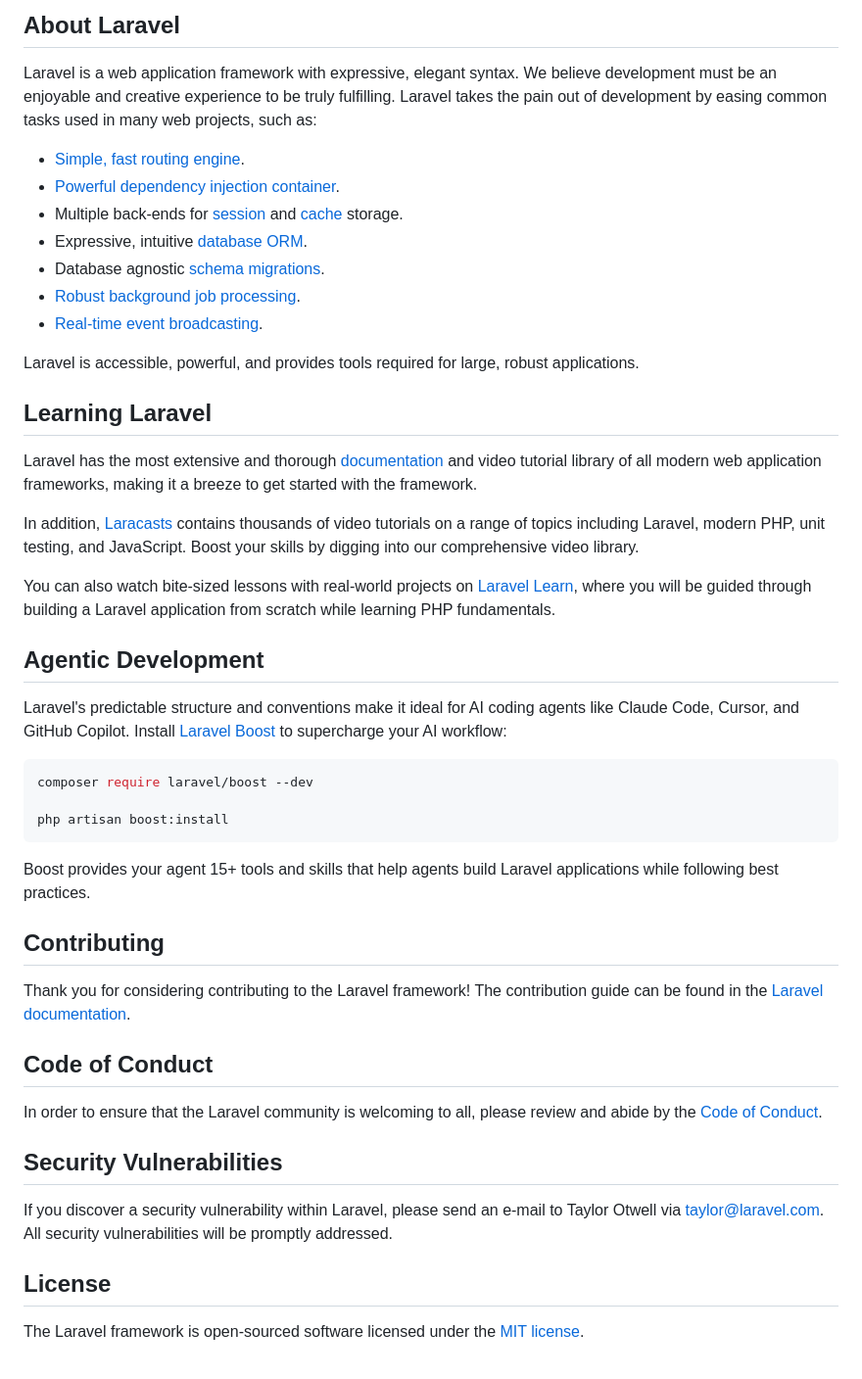
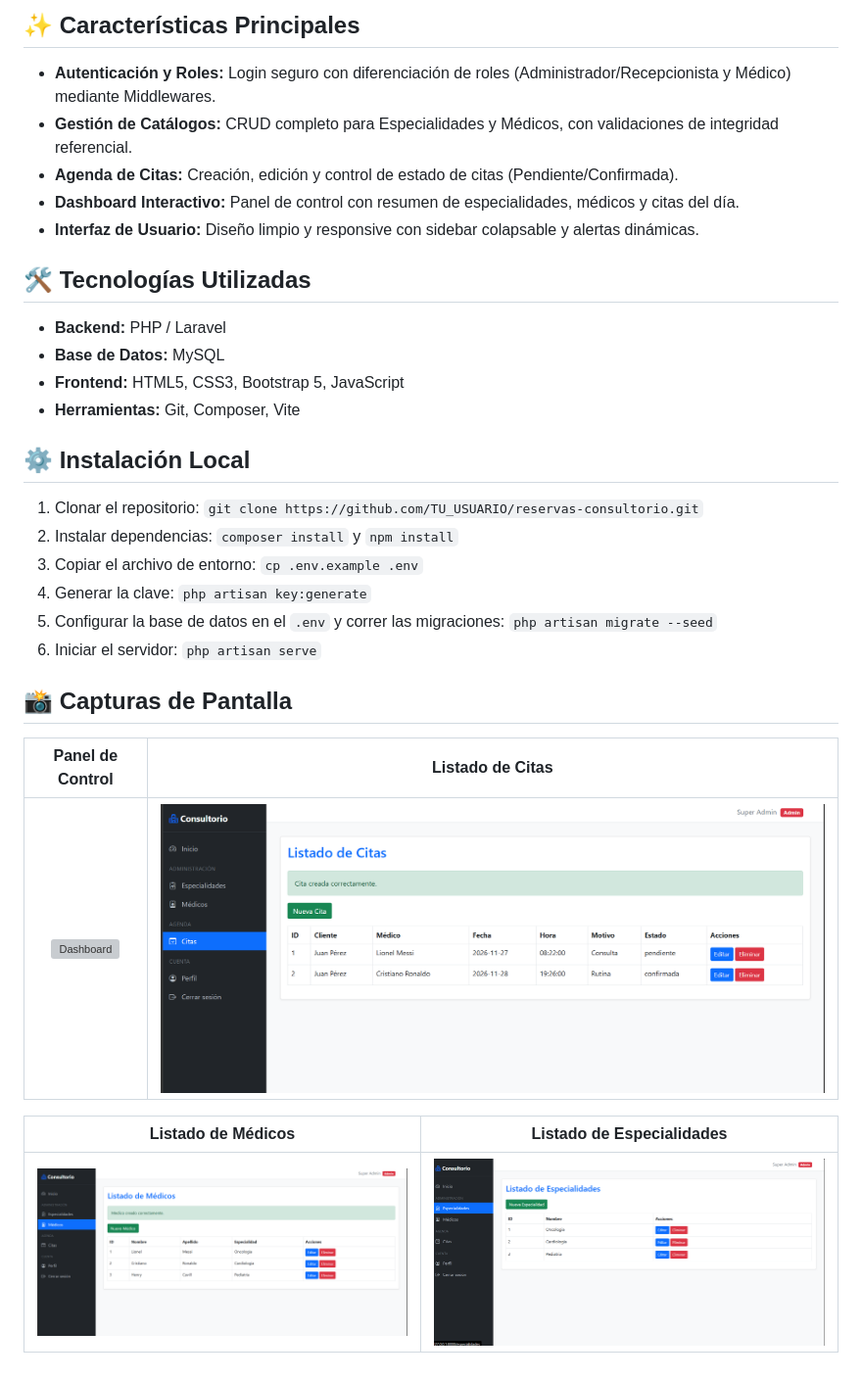
Before and after one commit to frickelo/sistema-reservas-consultorio, a Markdown page: README.md, the part around one of its changes. Shown at 98% size. GitHub-like rendering; pictures changed too: screenshots/citas.png (added), screenshots/especialidades.png (added), screenshots/medicos.png (added); grey boxes are pictures that could not be loaded.

Commit message:
README personalizado y capturas de pantalla agregadas

````diff
--- a/README.md
+++ b/README.md
@@ -9,50 +4,31 @@
 
-## About Laravel
+## ✨ Características Principales
+*   **Autenticación y Roles:** Login seguro con diferenciación de roles (Administrador/Recepcionista y Médico) mediante Middlewares.
+*   **Gestión de Catálogos:** CRUD completo para Especialidades y Médicos, con validaciones de integridad referencial.
+*   **Agenda de Citas:** Creación, edición y control de estado de citas (Pendiente/Confirmada).
+*   **Dashboard Interactivo:** Panel de control con resumen de especialidades, médicos y citas del día.
+*   **Interfaz de Usuario:** Diseño limpio y responsive con sidebar colapsable y alertas dinámicas.
 
-Laravel is a web application framework with expressive, elegant syntax. We believe development must be an enjoyable and creative experience to be truly fulfilling. Laravel takes the pain out of development by easing common tasks used in many web projects, such as:
+## 🛠️ Tecnologías Utilizadas
+*   **Backend:** PHP / Laravel
+*   **Base de Datos:** MySQL
+*   **Frontend:** HTML5, CSS3, Bootstrap 5, JavaScript
+*   **Herramientas:** Git, Composer, Vite
 
-- [Simple, fast routing engine](https://laravel.com/docs/routing).
-- [Powerful dependency injection container](https://laravel.com/docs/container).
-- Multiple back-ends for [session](https://laravel.com/docs/session) and [cache](https://laravel.com/docs/cache) storage.
-- Expressive, intuitive [database ORM](https://laravel.com/docs/eloquent).
-- Database agnostic [schema migrations](https://laravel.com/docs/migrations).
-- [Robust background job processing](https://laravel.com/docs/queues).
-- [Real-time event broadcasting](https://laravel.com/docs/broadcasting).
+## ⚙️ Instalación Local
+1. Clonar el repositorio: `git clone https://github.com/TU_USUARIO/reservas-consultorio.git`
+2. Instalar dependencias: `composer install` y `npm install`
+3. Copiar el archivo de entorno: `cp .env.example .env`
+4. Generar la clave: `php artisan key:generate`
+5. Configurar la base de datos en el `.env` y correr las migraciones: `php artisan migrate --seed`
+6. Iniciar el servidor: `php artisan serve`
 
-Laravel is accessible, powerful, and provides tools required for large, robust applications.
+## 📸 Capturas de Pantalla
 
-## Learning Laravel
+| Panel de Control | Listado de Citas |
+| :---: | :---: |
+| ![Dashboard](screenshots/dashboard.png) | ![Citas](screenshots/citas.png) |
 
-Laravel has the most extensive and thorough [documentation](https://laravel.com/docs) and video tutorial library of all modern web application frameworks, making it a breeze to get started with the framework.
-
-In addition, [Laracasts](https://laracasts.com) contains thousands of video tutorials on a range of topics including Laravel, modern PHP, unit testing, and JavaScript. Boost your skills by digging into our comprehensive video library.
-
-You can also watch bite-sized lessons with real-world projects on [Laravel Learn](https://laravel.com/learn), where you will be guided through building a Laravel application from scratch while learning PHP fundamentals.
-
-## Agentic Development
-
-Laravel's predictable structure and conventions make it ideal for AI coding agents like Claude Code, Cursor, and GitHub Copilot. Install [Laravel Boost](https://laravel.com/docs/ai) to supercharge your AI workflow:
-
-```bash
-composer require laravel/boost --dev
-
-php artisan boost:install
-```
-
-Boost provides your agent 15+ tools and skills that help agents build Laravel applications while following best practices.
-
-## Contributing
-
-Thank you for considering contributing to the Laravel framework! The contribution guide can be found in the [Laravel documentation](https://laravel.com/docs/contributions).
-
-## Code of Conduct
-
-In order to ensure that the Laravel community is welcoming to all, please review and abide by the [Code of Conduct](https://laravel.com/docs/contributions#code-of-conduct).
-
-## Security Vulnerabilities
-
-If you discover a security vulnerability within Laravel, please send an e-mail to Taylor Otwell via [taylor@laravel.com](mailto:taylor@laravel.com). All security vulnerabilities will be promptly addressed.
-
-## License
-
-The Laravel framework is open-sourced software licensed under the [MIT license](https://opensource.org/licenses/MIT).
+| Listado de Médicos | Listado de Especialidades |
+| :---: | :---: |
+| ![Medicos](screenshots/medicos.png) | ![Especialidades](screenshots/especialidades.png) |
````
Also changed, not shown: other parts of README.md (+2 -7 lines), screenshots/inicio.png (added).
